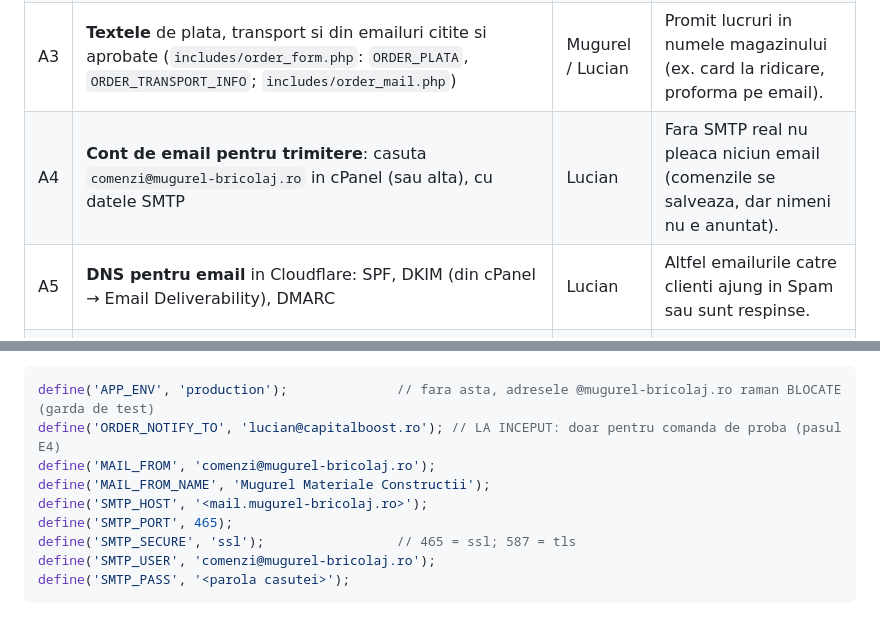
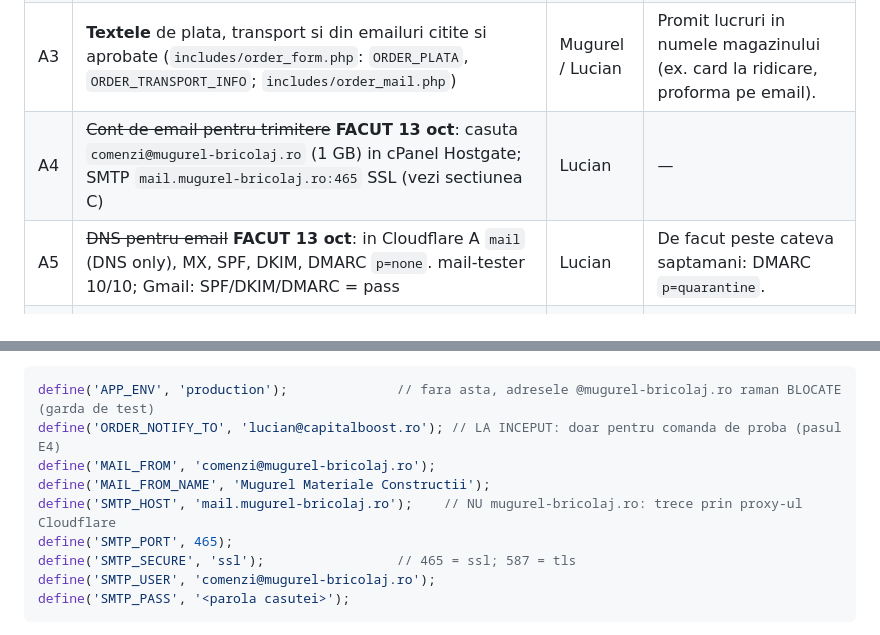
Before and after one commit to capitalboost/mugurel-website, a Markdown page: docs/PLAN-LANSARE-COS.md, 2 parts joined by grey strips. Rendered like a GitHub page.

```diff
--- a/docs/PLAN-LANSARE-COS.md
+++ b/docs/PLAN-LANSARE-COS.md
@@ -15,8 +15,8 @@ Detaliile si testele fiecarui pas: `IMPLEMENTATION_PROGRESS.md` (T1–T15).
 | A1 | **Preturile reale, confirmate**, in Excel (sablon: `Fisiere de lucru/export_preturi.py`; coloane `ID`, `Pret (lei, cu TVA)`, `Unitate`) | Mugurel | Azi local sunt **estimari** („Estimare euristica… NU oferta verificata"). Pe site ar deveni preturi la care clientul comanda. |
 | A2 | **Stocul real**: produsele care nu se pot livra marcate „Indisponibil" sau „La comanda" din admin | Mugurel | Implicit toate sunt „In stoc" (decizia din 13 oct). |
 | A3 | **Textele** de plata, transport si din emailuri citite si aprobate (`includes/order_form.php`: `ORDER_PLATA`, `ORDER_TRANSPORT_INFO`; `includes/order_mail.php`) | Mugurel / Lucian | Promit lucruri in numele magazinului (ex. card la ridicare, proforma pe email). |
-| A4 | **Cont de email pentru trimitere**: casuta `comenzi@mugurel-bricolaj.ro` in cPanel (sau alta), cu datele SMTP | Lucian | Fara SMTP real nu pleaca niciun email (comenzile se salveaza, dar nimeni nu e anuntat). |
-| A5 | **DNS pentru email** in Cloudflare: SPF, DKIM (din cPanel → Email Deliverability), DMARC | Lucian | Altfel emailurile catre clienti ajung in Spam sau sunt respinse. |
+| A4 | ~~Cont de email pentru trimitere~~ **FACUT 13 oct**: casuta `comenzi@mugurel-bricolaj.ro` (1 GB) in cPanel Hostgate; SMTP `mail.mugurel-bricolaj.ro:465` SSL (vezi sectiunea C) | Lucian | — |
+| A5 | ~~DNS pentru email~~ **FACUT 13 oct**: in Cloudflare A `mail` (DNS only), MX, SPF, DKIM, DMARC `p=none`. mail-tester 10/10; Gmail: SPF/DKIM/DMARC = pass | Lucian | De facut peste cateva saptamani: DMARC `p=quarantine`. |
 | A6 | **Pagini legale actualizate** pentru vanzarea la distanta: Termeni (comanda online, pret cu TVA, plata, livrare, **dreptul de retragere de 14 zile** — OUG 34/2014, cu exceptiile pentru marfa la comanda/taiata la dimensiune), legaturi ANPC (SAL) si platforma europeana SOL; Politica de confidentialitate (ce date se colecteaza la comanda, de ce, cat se pastreaza) | Lucian / un jurist | Obligatii legale pentru comertul online cu persoane fizice. *Aceasta lista nu inlocuieste un avocat.* |
 
 ## B. Recomandate (nu blocheaza, dar merita facute odata cu lansarea)
@@ -40,7 +40,7 @@ define('APP_ENV', 'production');              // fara asta, adresele @mugurel-br
 define('ORDER_NOTIFY_TO', 'lucian@capitalboost.ro'); // LA INCEPUT: doar pentru comanda de proba (pasul E4)
 define('MAIL_FROM', 'comenzi@mugurel-bricolaj.ro');
 define('MAIL_FROM_NAME', 'Mugurel Materiale Constructii');
-define('SMTP_HOST', '<mail.mugurel-bricolaj.ro>');
+define('SMTP_HOST', 'mail.mugurel-bricolaj.ro');    // NU mugurel-bricolaj.ro: trece prin proxy-ul Cloudflare
 define('SMTP_PORT', 465);
 define('SMTP_SECURE', 'ssl');                 // 465 = ssl; 587 = tls
 define('SMTP_USER', 'comenzi@mugurel-bricolaj.ro');
```
Also changed, not shown: docs/JURNAL-LUCRU.md (+14 -0 lines).
